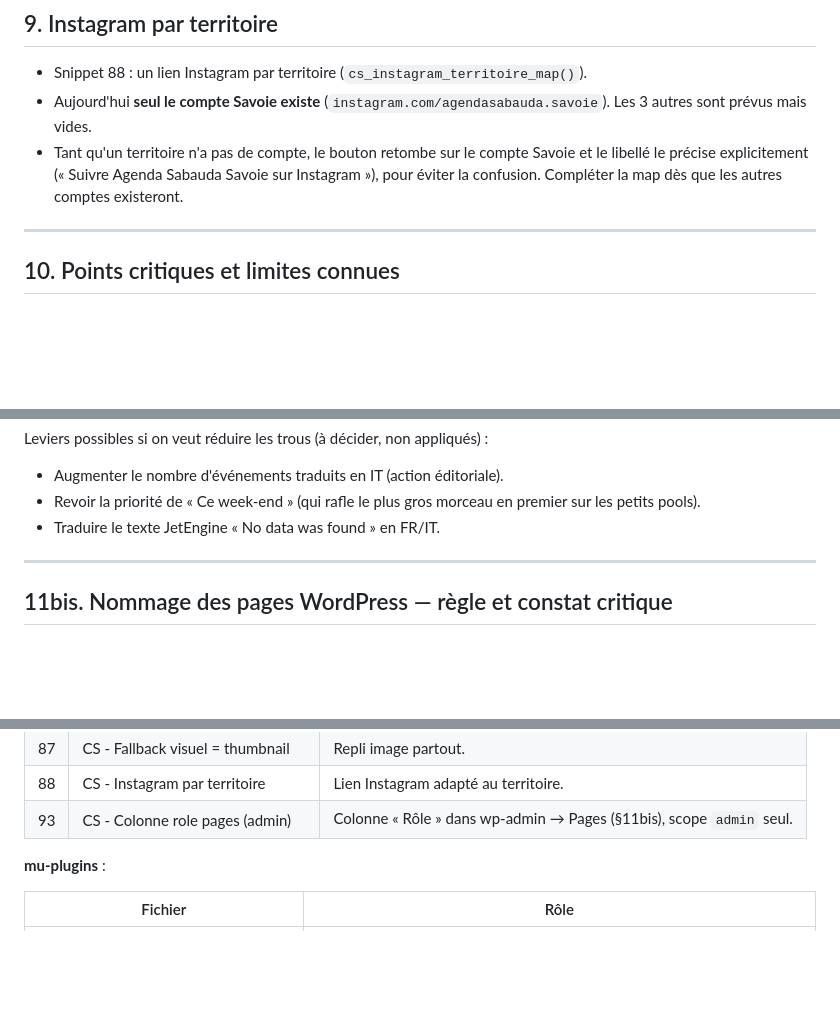
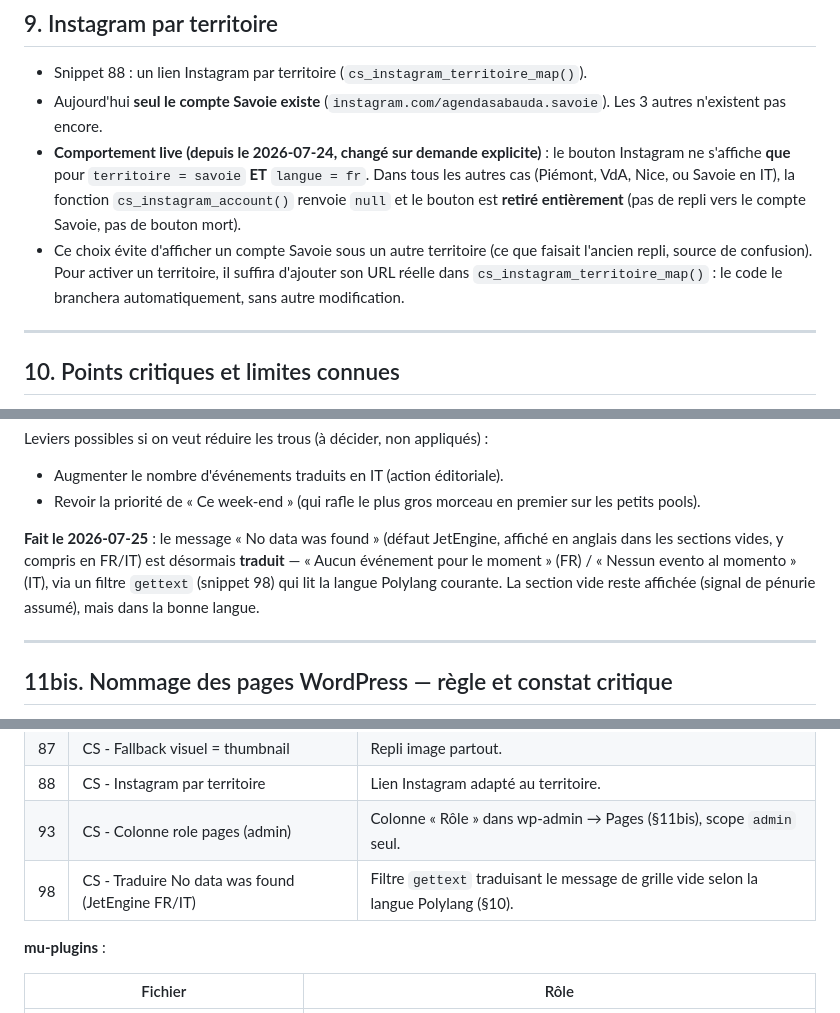
Before and after one commit to monodf-beep/evenements, a Markdown page: docs/REGLES_HOMEPAGES_AGENDA_SABAUDA.md, 3 parts joined by grey strips. Drawn GitHub-style; blank space fills up the shorter version.

```diff
--- a/docs/REGLES_HOMEPAGES_AGENDA_SABAUDA.md
+++ b/docs/REGLES_HOMEPAGES_AGENDA_SABAUDA.md
@@ -402,11 +402,16 @@ en juillet) :
 
 - Snippet 88 : un lien Instagram par territoire (`cs_instagram_territoire_map()`).
 - Aujourd'hui **seul le compte Savoie existe**
-  (`instagram.com/agendasabauda.savoie`). Les 3 autres sont prévus mais vides.
-- Tant qu'un territoire n'a pas de compte, le bouton retombe sur le compte Savoie
-  et le libellé le précise explicitement (« Suivre Agenda Sabauda Savoie sur
-  Instagram »), pour éviter la confusion. Compléter la map dès que les autres
-  comptes existeront.
+  (`instagram.com/agendasabauda.savoie`). Les 3 autres n'existent pas encore.
+- **Comportement live (depuis le 2026-07-24, changé sur demande explicite)** :
+  le bouton Instagram ne s'affiche **que** pour `territoire = savoie` **ET**
+  `langue = fr`. Dans tous les autres cas (Piémont, VdA, Nice, ou Savoie en IT),
+  la fonction `cs_instagram_account()` renvoie `null` et le bouton est **retiré
+  entièrement** (pas de repli vers le compte Savoie, pas de bouton mort).
+- Ce choix évite d'afficher un compte Savoie sous un autre territoire (ce que
+  faisait l'ancien repli, source de confusion). Pour activer un territoire, il
+  suffira d'ajouter son URL réelle dans `cs_instagram_territoire_map()` : le code
+  le branchera automatiquement, sans autre modification.
 
 ---
 
@@ -447,7 +452,13 @@ Leviers possibles si on veut réduire les trous (à décider, non appliqués) :
 - Augmenter le nombre d'événements traduits en IT (action éditoriale).
 - Revoir la priorité de « Ce week-end » (qui rafle le plus gros morceau en
   premier sur les petits pools).
-- Traduire le texte JetEngine « No data was found » en FR/IT.
+
+**Fait le 2026-07-25** : le message « No data was found » (défaut JetEngine,
+affiché en anglais dans les sections vides, y compris en FR/IT) est désormais
+**traduit** — « Aucun événement pour le moment » (FR) / « Nessun evento al
+momento » (IT), via un filtre `gettext` (snippet 98) qui lit la langue Polylang
+courante. La section vide reste affichée (signal de pénurie assumé), mais dans
+la bonne langue.
 
 ---
 
@@ -561,6 +572,7 @@ n'est pas la bonne solution.
 | 87 | CS - Fallback visuel = thumbnail | Repli image partout. |
 | 88 | CS - Instagram par territoire | Lien Instagram adapté au territoire. |
 | 93 | CS - Colonne role pages (admin) | Colonne « Rôle » dans wp-admin → Pages (§11bis), scope `admin` seul. |
+| 98 | CS - Traduire No data was found (JetEngine FR/IT) | Filtre `gettext` traduisant le message de grille vide selon la langue Polylang (§10). |
 
 **mu-plugins** :
 
```
Also changed, not shown: docs/ETAT_DAVANCEMENT_AGENDA_SABAUDA.md (added, +94 -0 lines), docs/FICHE_EVENEMENT_AGENDA_SABAUDA.md (+5 -1 lines).
